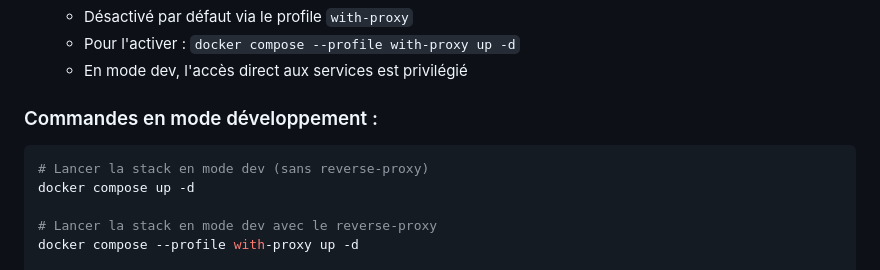
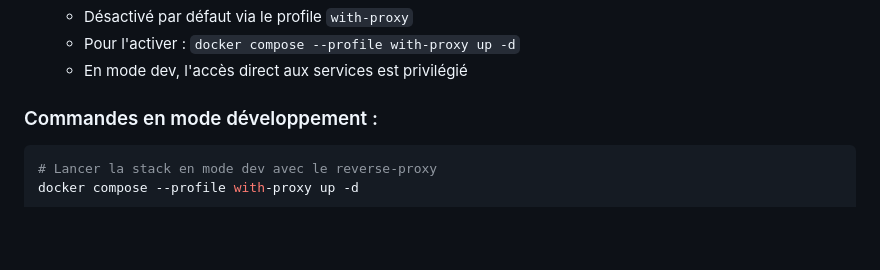
Before and after one commit to Aairuxul/TP-final-docker, a Markdown page: README.md, the part around the change printed below. Rendered like a GitHub page; blank space fills up the shorter version.

Commit message:
fix: clean up README.md by removing redundant lines in development mode section

````diff
--- a/README.md
+++ b/README.md
@@ -226,9 +225,6 @@ est automatiquement fusionné avec `docker-compose.yml` lors de l'exécution de
 ### Commandes en mode développement :
 
 ```bash
-# Lancer la stack en mode dev (sans reverse-proxy)
-docker compose up -d
-
 # Lancer la stack en mode dev avec le reverse-proxy
 docker compose --profile with-proxy up -d
 
````
Also changed, not shown: other parts of README.md (+1 -2 lines).
